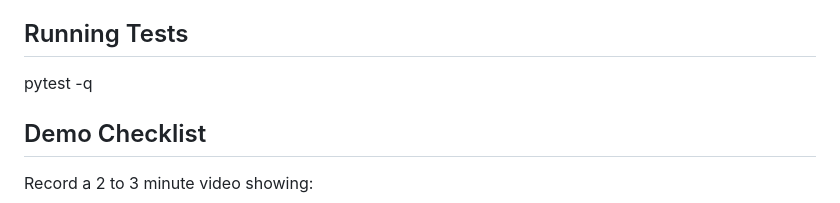
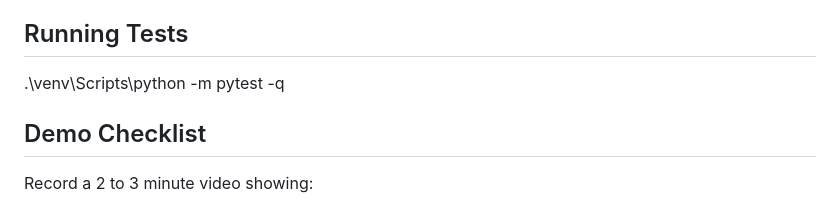
Before and after one commit to Rickyy-Sam07/ServiceHive, a Markdown page: README.md, the part around the change. Drawn GitHub-style.

```diff
--- a/README.md
+++ b/README.md
@@ -83,7 +83,7 @@ To integrate this agent with WhatsApp in production, use the WhatsApp Business C
 
 ## Running Tests
 
-pytest -q
+.\venv\Scripts\python -m pytest -q
 
 ## Demo Checklist
 
```
